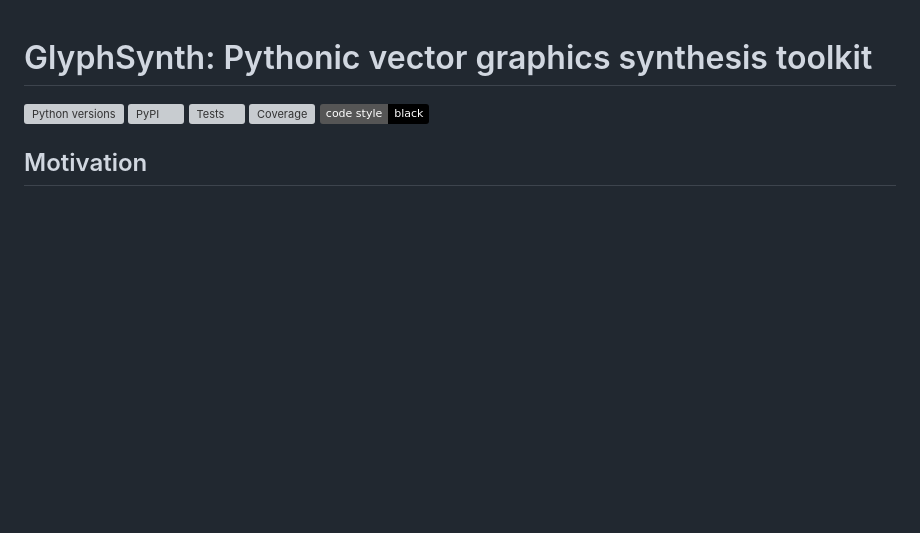
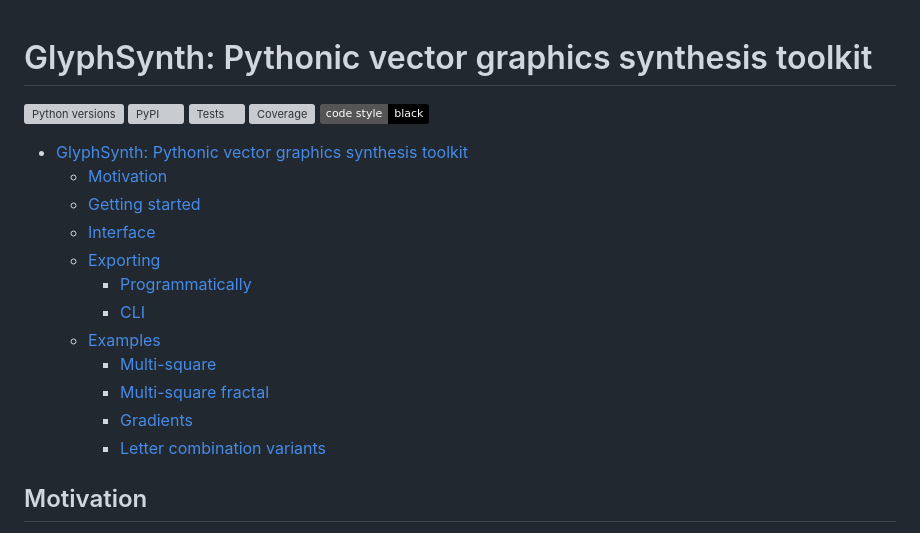
Before and after one commit to mm21/glyphsynth, a Markdown page: README.md, the part around one of its changes. Drawn GitHub-style; badges without logos; blank space fills up the shorter version; grey boxes are pictures that could not be loaded.

```diff
--- a/README.md
+++ b/README.md
@@ -5,6 +5,20 @@
 [![Tests](./badges/tests.svg?dummy=8484744)]()
 [![Coverage](./badges/cov.svg?dummy=8484744)]()
 [![Code style: black](https://img.shields.io/badge/code%20style-black-000000.svg)](https://github.com/psf/black)
+
+- [GlyphSynth: Pythonic vector graphics synthesis toolkit](#glyphsynth-pythonic-vector-graphics-synthesis-toolkit)
+  - [Motivation](#motivation)
+  - [Getting started](#getting-started)
+  - [Interface](#interface)
+  - [Exporting](#exporting)
+    - [Programmatically](#programmatically)
+    - [CLI](#cli)
+  - [Examples](#examples)
+    - [Multi-square](#multi-square)
+    - [Multi-square fractal](#multi-square-fractal)
+    - [Gradients](#gradients)
+    - [Letter combination variants](#letter-combination-variants)
+
 
 ## Motivation
 
```
Also changed, not shown: other parts of README.md (+55 -0 lines), examples/sunset-gradients.png (added), 1 other file.
